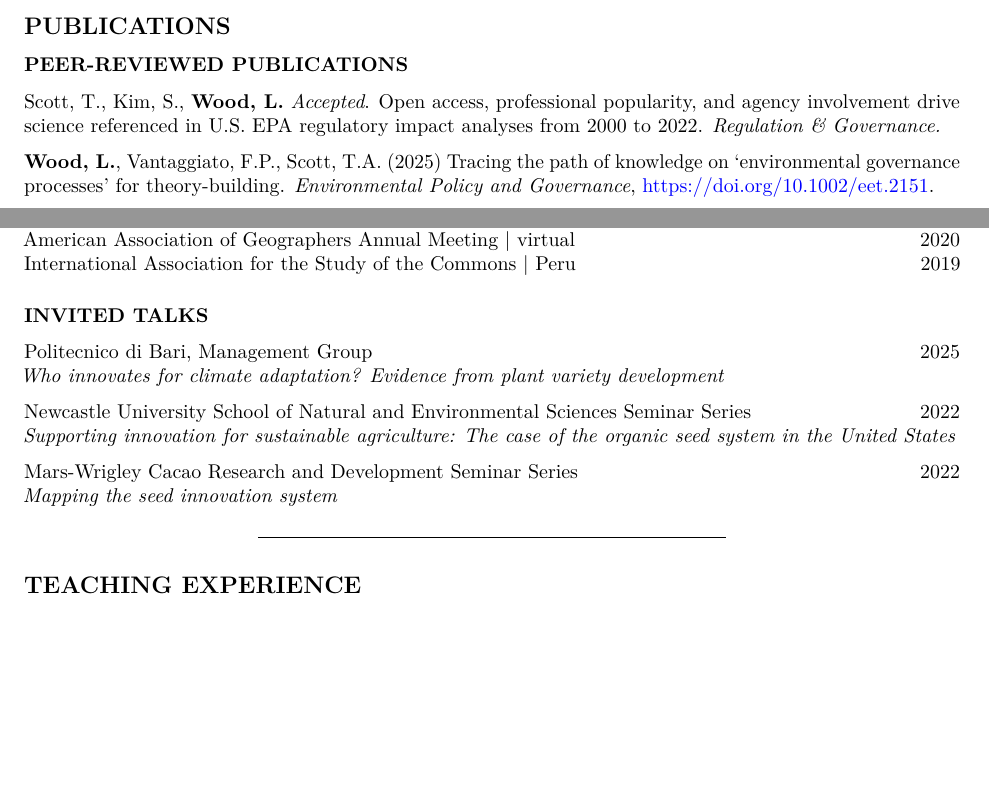
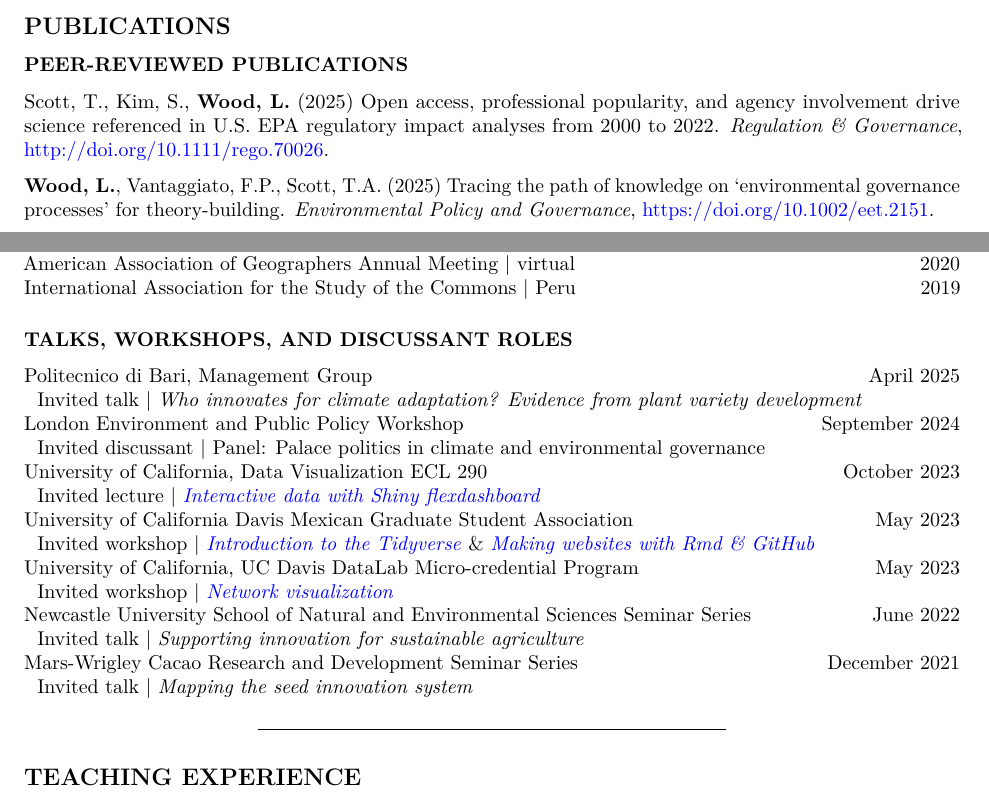
Before and after one commit to liza-wood/liza-wood.github.io, an R Markdown document (cv_pdf.Rmd): two parts of pages 1 and 3 of 4, joined at a grey line, cut so that both start at the same text, the shorter picture padded with empty space. The pictures show the output file cv_pdf.pdf that the author committed with the source.

Commit message:
update ucl

```diff
--- a/cv_pdf.Rmd
+++ b/cv_pdf.Rmd
@@ -58,7 +58,7 @@ Associate Fellow | Centre for Sustainable Business, King's College London Busine
 
 ### PEER-REVIEWED PUBLICATIONS
 
-Scott, T., Kim, S., **Wood, L.** *Accepted*. Open access, professional popularity, and agency involvement drive science referenced in U.S. EPA regulatory impact analyses from 2000 to 2022. _Regulation & Governance._
+Scott, T., Kim, S., **Wood, L.** (2025) Open access, professional popularity, and agency involvement drive science referenced in U.S. EPA regulatory impact analyses from 2000 to 2022. _Regulation & Governance_, http://doi.org/10.1111/rego.70026.
 
 **Wood, L.**, Vantaggiato, F.P., Scott, T.A. (2025) Tracing the path of knowledge on ‘environmental governance processes’ for theory-building. _Environmental Policy and Governance_, https://doi.org/10.1002/eet.2151.
 
@@ -116,16 +116,22 @@ Atlanta Academy on Science and Innovation Policy | Georgia USA  \hfill 2022
 American Association of Geographers Annual Meeting | virtual \hfill 2020
 International Association for the Study of the Commons | Peru \hfill 2019
 
-### INVITED TALKS
+### TALKS, WORKSHOPS, AND DISCUSSANT ROLES
 
-Politecnico di Bari, Management Group  \hfill 2025
-_Who innovates for climate adaptation? Evidence from plant variety development_
-
-Newcastle University School of Natural and Environmental Sciences Seminar Series  \hfill 2022
-_Supporting innovation for sustainable agriculture: The case of the organic seed system in the United States_
-
-Mars-Wrigley Cacao Research and Development Seminar Series \hfill 2022
-_Mapping the seed innovation system_
+Politecnico di Bari, Management Group  \hfill April 2025
+&nbsp;&nbsp;Invited talk | _Who innovates for climate adaptation? Evidence from plant variety development_
+London Environment and Public Policy Workshop \hfill September 2024
+&nbsp;&nbsp;Invited discussant | Panel: Palace politics in climate and environmental governance
+University of California, Data Visualization ECL 290 \hfill October 2023
+&nbsp;&nbsp;Invited lecture | [_Interactive data with Shiny flexdashboard_](https://liza-wood.github.io/intro-shiny/)
+University of California Davis Mexican Graduate Student Association \hfill May 2023
+&nbsp;&nbsp;Invited workshop | [_Introduction to the Tidyverse_](https://liza-wood.github.io/tidyverse_intro/) & [_Making websites with Rmd & GitHub_](https://liza-wood.github.io/make_github_webpage/)
+University of California, UC Davis DataLab Micro-credential Program \hfill May 2023
+&nbsp;&nbsp;Invited workshop | [_Network visualization_](https://ucdavisdatalab.github.io/workshop_network_viz/)
+Newcastle University School of Natural and Environmental Sciences Seminar Series  \hfill June 2022
+&nbsp;&nbsp;Invited talk | _Supporting innovation for sustainable agriculture_
+Mars-Wrigley Cacao Research and Development Seminar Series \hfill December 2021
+&nbsp;&nbsp;Invited talk | _Mapping the seed innovation system_
 
 
 ***
```
Also changed, not shown: cv.qmd (+1 -1 lines), cv_pdf.pdf, docs/search.json, cv_pdf.Rmd (2 more changed lines), 1 other file.
